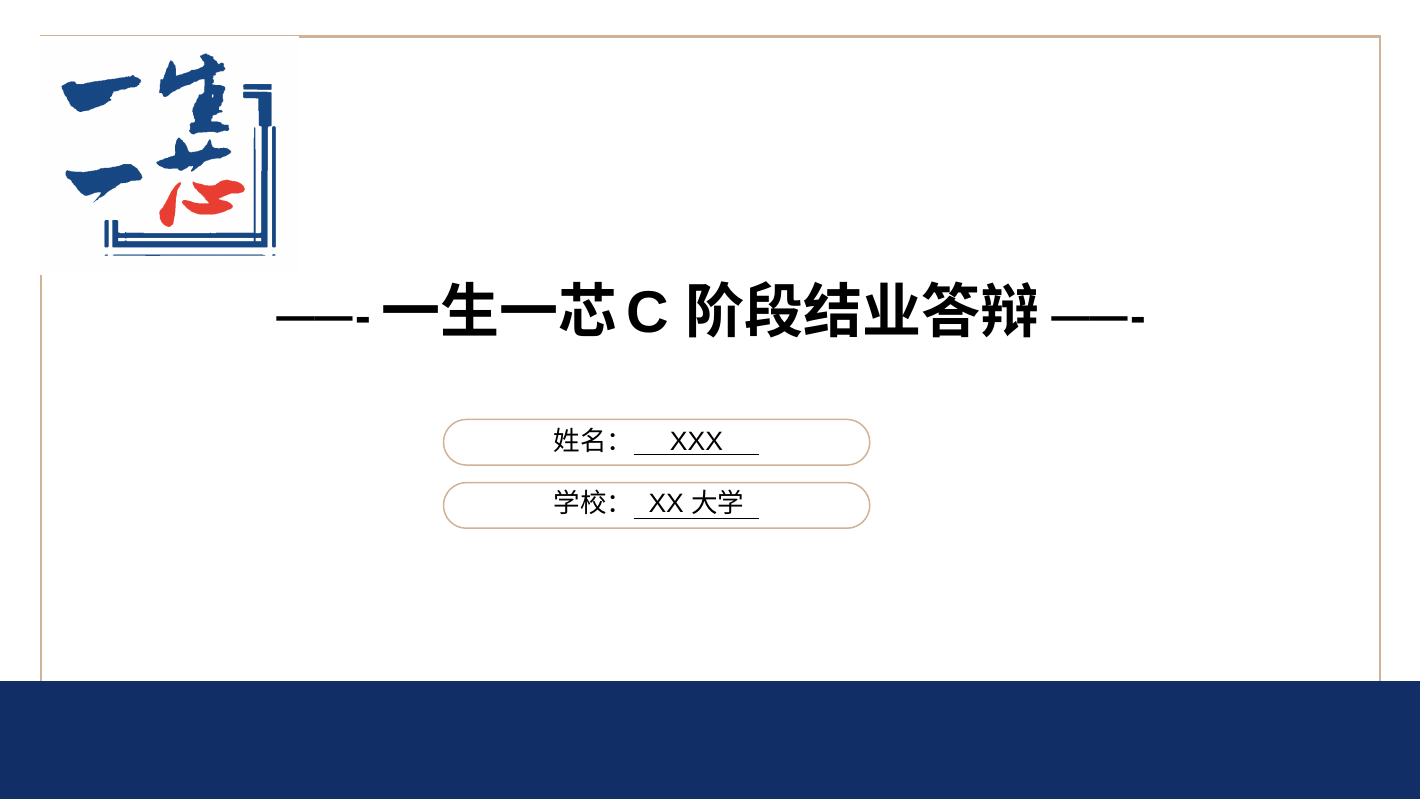
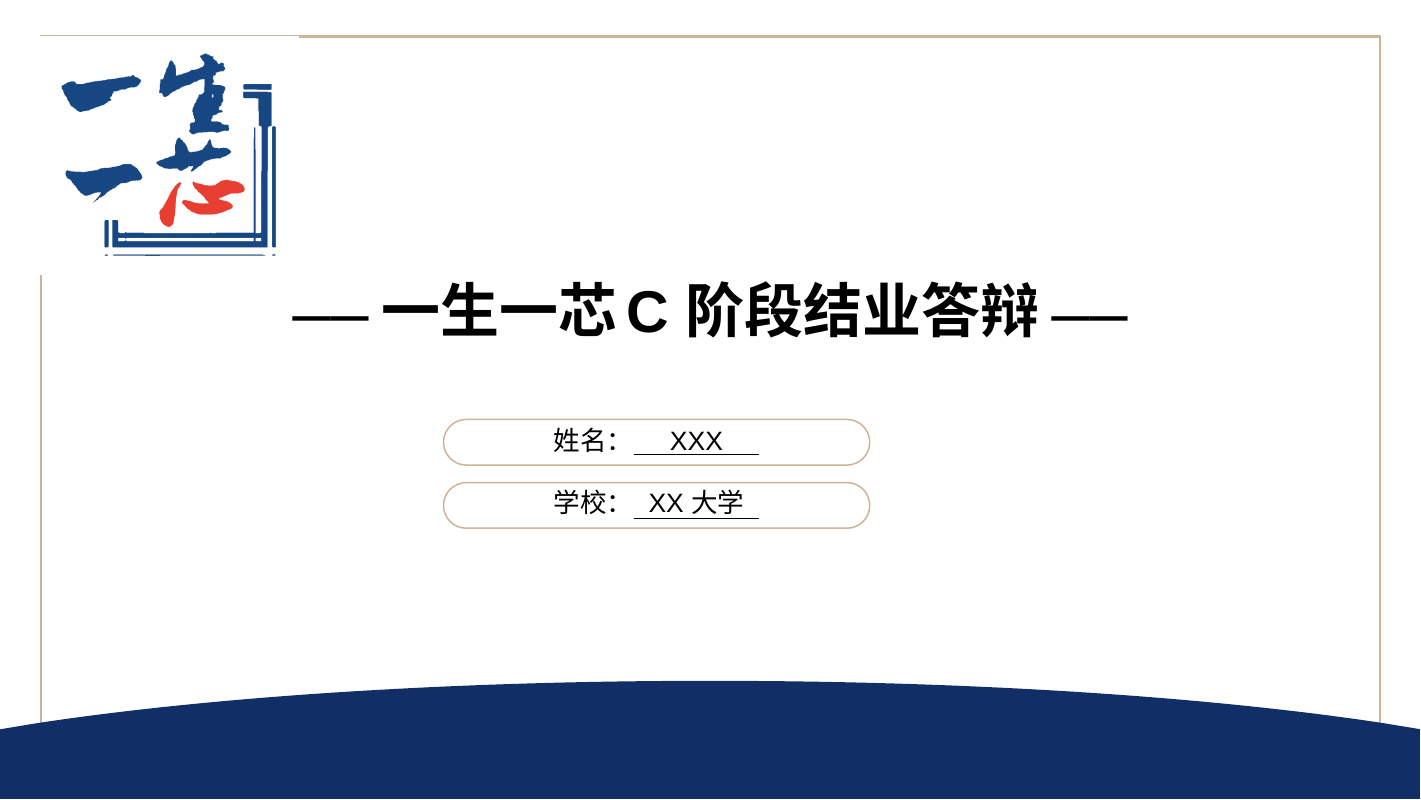
Before and after one commit to YungjunCheng/ysyx-c-defense-slides, LaTeX slides (src/main.tex, which reads src/slides/1_title.tex): page 1 of 5. Compiled offline with XeLaTeX; a missing font is replaced by an installed copy or a similar font.

Commit message:
feat: 封面页底部蓝条改为贝塞尔曲线波浪形状
从 PPTX 模板提取 freeform 路径点，用 tikz cubicBezTo 还原
中间高、两边低的波浪效果，替代原来的矩形 rule。

```diff
--- a/src/main.tex
+++ b/src/main.tex
@@ -100,9 +100,21 @@
       \includegraphics[width=\logoW, height=\logoH]{logo.png}%
     }
     #1
-    \abspos{0in}{\bottomBarY}{%
-      \color{accentOne}\rule{\slideW}{\bottomBarH}%
-    }
+    \begin{tikzpicture}[remember picture, overlay]
+      \fill[accentOne]
+        ([xshift=6.667in, yshift=-\bottomBarY]current page.north west)
+        .. controls ([xshift=9.133in, yshift=-\bottomBarY]current page.north west)
+                    and ([xshift=11.367in, yshift={-(\bottomBarY+0.152in)}]current page.north west)
+        .. ([xshift=12.981in, yshift={-(\bottomBarY+0.397in)}]current page.north west)
+        -- ([xshift=\slideW, yshift={-(\bottomBarY+0.455in)}]current page.north west)
+        -- ([xshift=\slideW, yshift={-(\bottomBarY+\bottomBarH)}]current page.north west)
+        -- ([xshift=0in, yshift={-(\bottomBarY+\bottomBarH)}]current page.north west)
+        -- ([xshift=0in, yshift={-(\bottomBarY+0.455in)}]current page.north west)
+        -- ([xshift=0.350in, yshift={-(\bottomBarY+0.397in)}]current page.north west)
+        .. controls ([xshift=1.967in, yshift={-(\bottomBarY+0.152in)}]current page.north west)
+                    and ([xshift=4.200in, yshift=-\bottomBarY]current page.north west)
+        .. cycle;
+    \end{tikzpicture}
   \end{frame}%
 }
 
--- a/src/slides/1_title.tex
+++ b/src/slides/1_title.tex
@@ -2,9 +2,9 @@
 \coverslide{%
   \abspos{0in}{2.647in}{%
     \makebox[\slideW][c]{%
-      {\fontsize{32}{38}\selectfont\bfseries\color{black}——-}%
+      {\fontsize{32}{38}\selectfont\bfseries\color{black}——}%
       {\fontsize{40}{48}\selectfont\bfseries\color{black}\,一生一芯\,C 阶段结业答辩\,}%
-      {\fontsize{32}{38}\selectfont\bfseries\color{black}——-}%
+      {\fontsize{32}{38}\selectfont\bfseries\color{black}——}%
     }%
   }
   % 姓名圆角方框 (4.162, 3.936) 4.000 x 0.428
```
